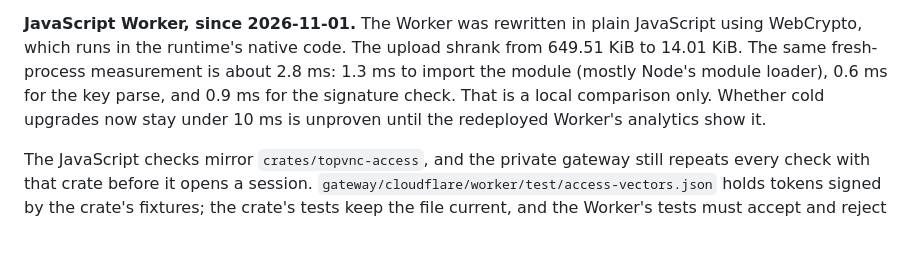
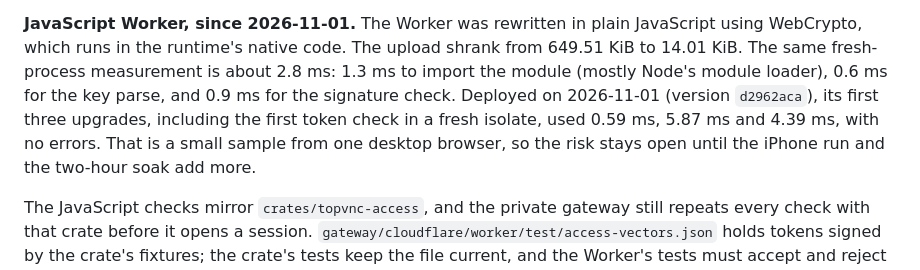
Before and after one commit to yutigi/TopVNC, a Markdown page: docs/cloudflare-gateway.md, the part around the change. GitHub-like rendering; blank space fills up the shorter version.

```diff
--- a/docs/cloudflare-gateway.md
+++ b/docs/cloudflare-gateway.md
@@ -414,8 +414,11 @@ JavaScript using WebCrypto, which runs in the runtime's native code. The
 upload shrank from 649.51 KiB to 14.01 KiB. The same fresh-process
 measurement is about 2.8 ms: 1.3 ms to import the module (mostly Node's
 module loader), 0.6 ms for the key parse, and 0.9 ms for the signature
-check. That is a local comparison only. Whether cold upgrades now stay under
-10 ms is unproven until the redeployed Worker's analytics show it.
+check. Deployed on 2026-11-01 (version `d2962aca`), its first three
+upgrades, including the first token check in a fresh isolate, used 0.59 ms,
+5.87 ms and 4.39 ms, with no errors. That is a small sample from one desktop
+browser, so the risk stays open until the iPhone run and the two-hour soak
+add more.
 
 The JavaScript checks mirror `crates/topvnc-access`, and the private gateway
 still repeats every check with that crate before it opens a session.
```
Also changed, not shown: specs/015-cloudflare-web-client/research.md (+21 -4 lines), specs/015-cloudflare-web-client/tasks.md (+1 -1 lines).
